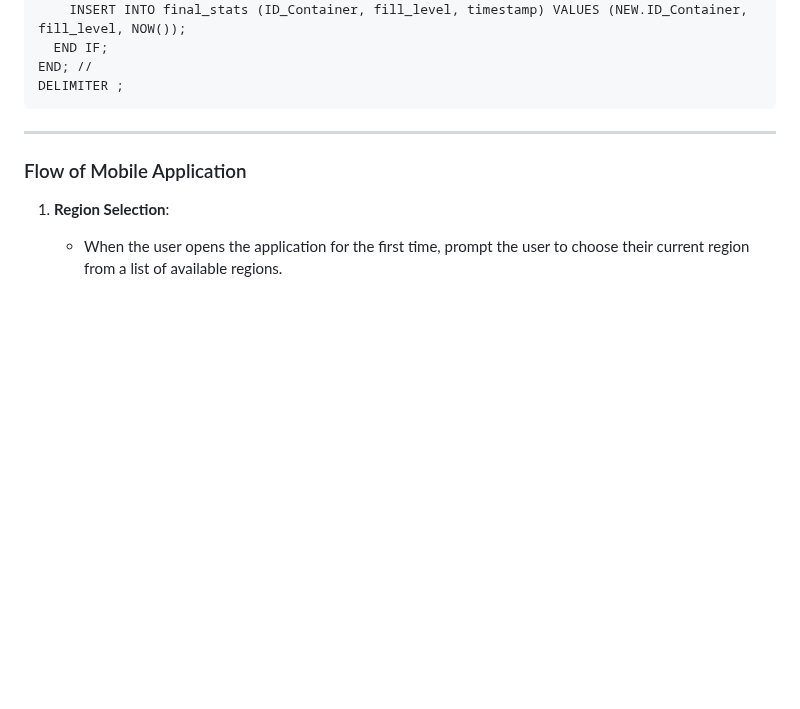
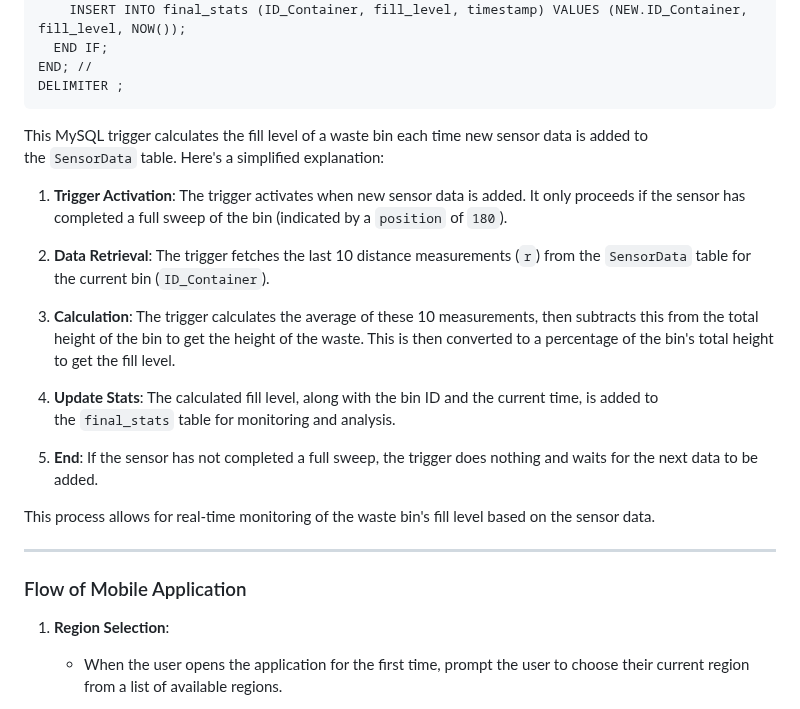
Before and after one commit to jmbmartins/IntelligentWasteManagementSystem, a Markdown page: README.md, the part around the change. Drawn GitHub-style; blank space fills up the shorter version.

````diff
--- a/README.md
+++ b/README.md
@@ -156,6 +156,20 @@ END; //
 DELIMITER ;
 ```
 
+This MySQL trigger calculates the fill level of a waste bin each time new sensor data is added to the `SensorData` table. Here's a simplified explanation:
+
+1.  **Trigger Activation**: The trigger activates when new sensor data is added. It only proceeds if the sensor has completed a full sweep of the bin (indicated by a `position` of `180`).
+
+2.  **Data Retrieval**: The trigger fetches the last 10 distance measurements (`r`) from the `SensorData` table for the current bin (`ID_Container`).
+
+3.  **Calculation**: The trigger calculates the average of these 10 measurements, then subtracts this from the total height of the bin to get the height of the waste. This is then converted to a percentage of the bin's total height to get the fill level.
+
+4.  **Update Stats**: The calculated fill level, along with the bin ID and the current time, is added to the `final_stats` table for monitoring and analysis.
+
+5.  **End**: If the sensor has not completed a full sweep, the trigger does nothing and waits for the next data to be added.
+
+This process allows for real-time monitoring of the waste bin's fill level based on the sensor data.
+
 
 ---------------------------------------------------------
 
````
